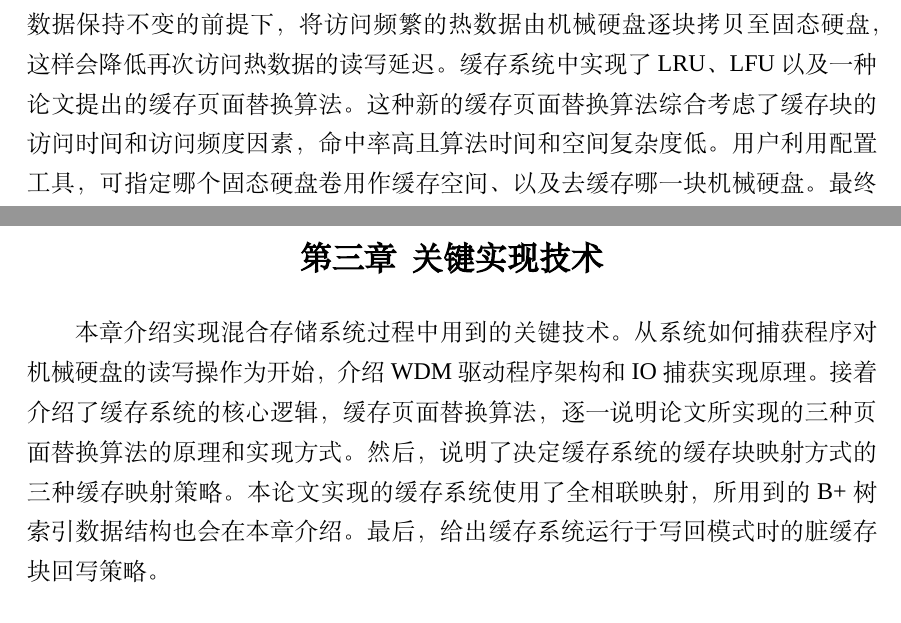
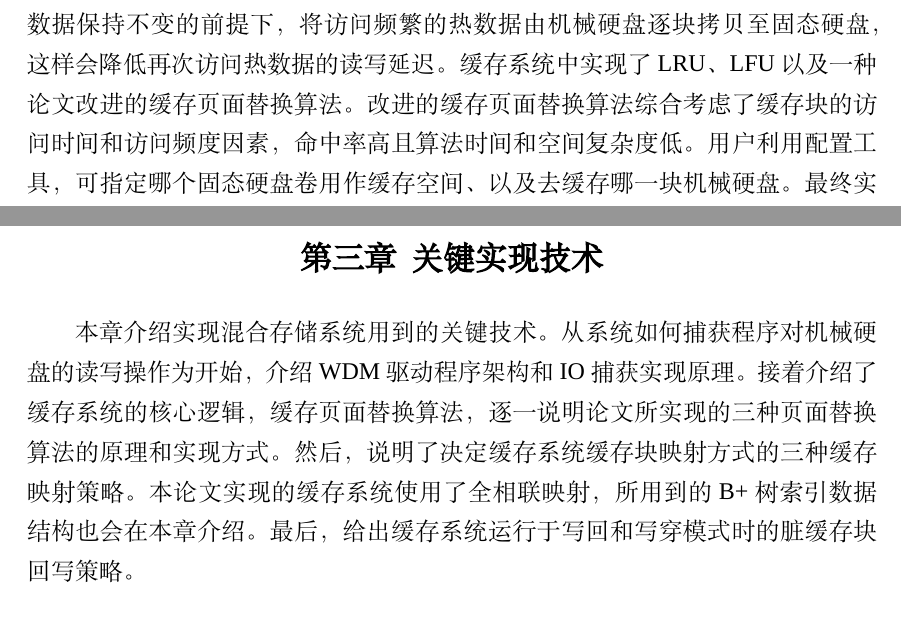
Before and after one commit to godspeed1989/master-thesis, a LaTeX thesis (main.tex, which reads abstract.tex, ch03-key_tech.tex): two parts of pages 9 and 37 of 89, joined at a grey line, cut so that both start at the same text. Compiled offline with XeLaTeX; a missing font is replaced by an installed copy or a similar font.

Commit message:
update for submit

```diff
--- a/abstract.tex
+++ b/abstract.tex
@@ -10,7 +10,7 @@
 
 针对固态硬盘和机械硬盘共存于数据中心，但性能却没有得到充分发挥这一现状，本论文提出了一种基于固态硬盘的机械硬盘缓存系统解决方案：该方案使用固态硬盘的存储空间作为机械硬盘的缓存，通过实现多种缓存管理算法，提升存储系统的IO性能。
 
-解决方案中基于数据局部性原理的缓存管理算法，在系运行过程中，会在冷数据保持不变的前提下，将访问频繁的热数据由机械硬盘逐块拷贝至固态硬盘，这样会降低再次访问热数据的读写延迟。缓存系统中实现了LRU、LFU以及一种论文提出的缓存页面替换算法。这种新的缓存页面替换算法综合考虑了缓存块的访问时间和访问频度因素，命中率高且算法时间和空间复杂度低。用户利用配置工具，可指定哪个固态硬盘卷用作缓存空间、以及去缓存哪一块机械硬盘。最终实现的Windows\textregistered存储卷过滤器驱动程序，提供写穿和写回两种缓存运行模式。两模式的不同在于，写穿模式只缓存读请求，写回模式既缓存读又缓存写请求。
+解决方案中基于数据局部性原理的缓存管理算法，在系运行过程中，会在冷数据保持不变的前提下，将访问频繁的热数据由机械硬盘逐块拷贝至固态硬盘，这样会降低再次访问热数据的读写延迟。缓存系统中实现了LRU、LFU以及一种论文改进的缓存页面替换算法。改进的缓存页面替换算法综合考虑了缓存块的访问时间和访问频度因素，命中率高且算法时间和空间复杂度低。用户利用配置工具，可指定哪个固态硬盘卷用作缓存空间、以及去缓存哪一块机械硬盘。最终实现的Windows\textregistered存储卷过滤器驱动程序，提供写穿和写回两种缓存运行模式。两模式的不同在于，写穿模式只缓存读请求，写回模式既缓存读又缓存写请求。
 
 为进一步优化性能提升效果，缓存系统还实现了对超长缓存块的支持：支持大于读写请求对齐长度的缓存块。从而达到减少大尺寸读、写请求所所必须的缓存查询次数，提升数据拷贝效率的目的。
 
--- a/ch03-key_tech.tex
+++ b/ch03-key_tech.tex
@@ -5,7 +5,7 @@
 \chapter{关键实现技术}
 \label{cha:key_tech}
 
-本章介绍实现混合存储系统过程中用到的关键技术。从系统如何捕获程序对机械硬盘的读写操作为开始，介绍WDM驱动程序架构和IO捕获实现原理。接着介绍了缓存系统的核心逻辑，缓存页面替换算法，逐一说明论文所实现的三种页面替换算法的原理和实现方式。然后，说明了决定缓存系统的缓存块映射方式的三种缓存映射策略。本论文实现的缓存系统使用了全相联映射，所用到的B+树索引数据结构也会在本章介绍。最后，给出缓存系统运行于写回模式时的脏缓存块回写策略。
+本章介绍实现混合存储系统用到的关键技术。从系统如何捕获程序对机械硬盘的读写操作为开始，介绍WDM驱动程序架构和IO捕获实现原理。接着介绍了缓存系统的核心逻辑，缓存页面替换算法，逐一说明论文所实现的三种页面替换算法的原理和实现方式。然后，说明了决定缓存系统缓存块映射方式的三种缓存映射策略。本论文实现的缓存系统使用了全相联映射，所用到的B+树索引数据结构也会在本章介绍。最后，给出缓存系统运行于写回和写穿模式时的脏缓存块回写策略。
 
 \section{IO捕获}
 \label{sec:capture_io}
```
Also changed, not shown: main.tex (+2 -2 lines), abstract.tex (2 more changed lines).
